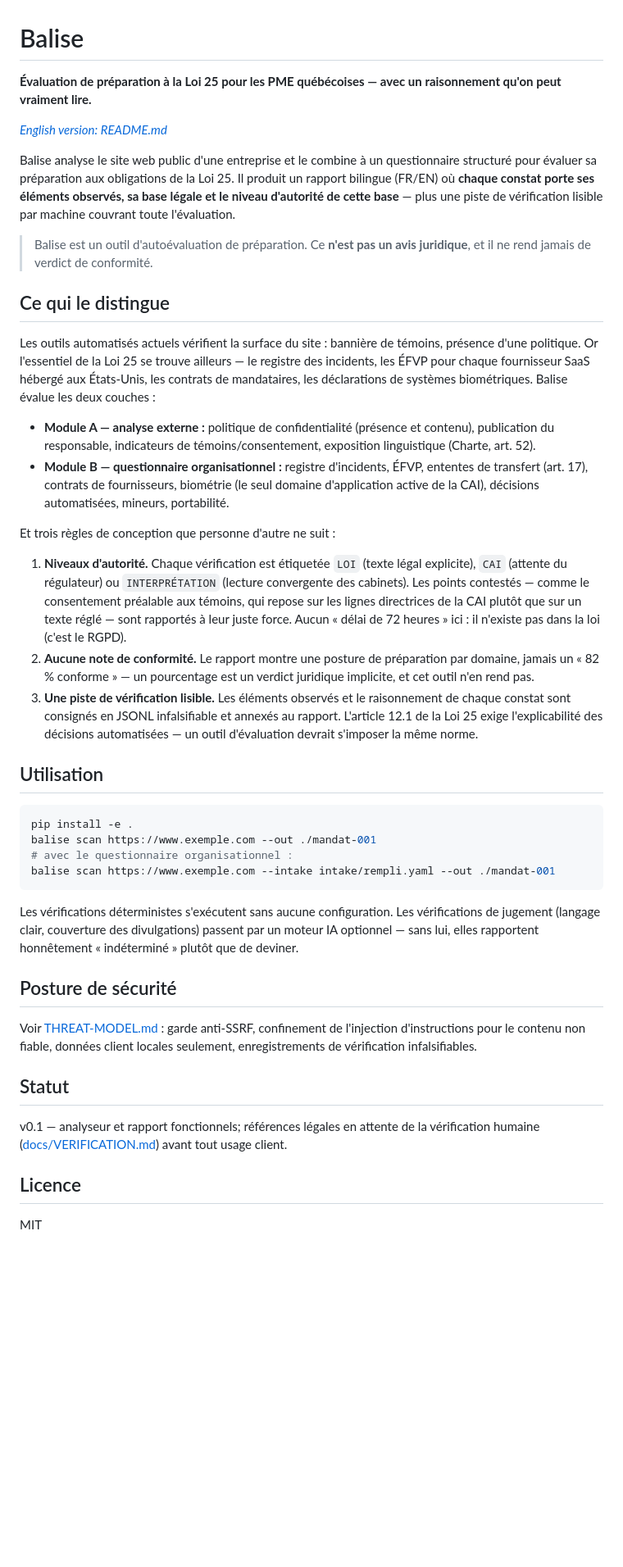
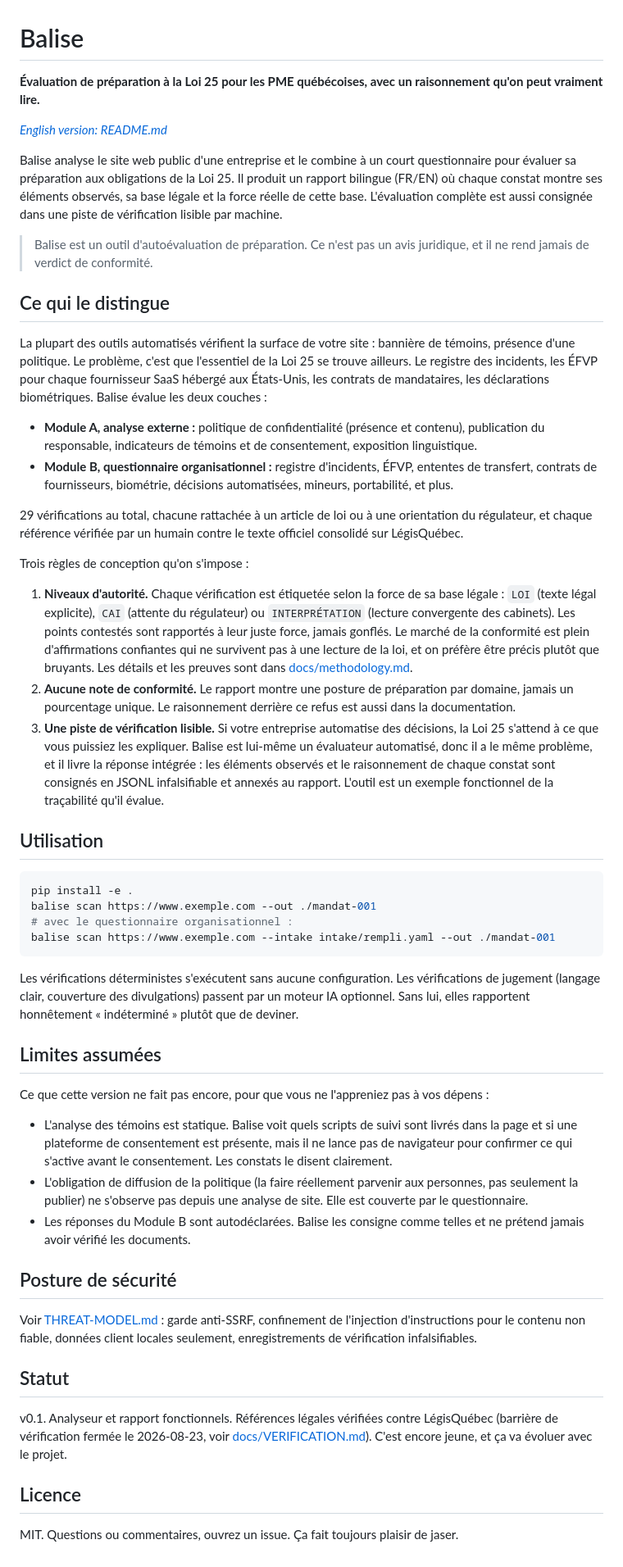
Before and after one commit to Acquiredl/balise, a Markdown page: README.fr.md, the part around the change. Shown at 82% size. GitHub-like rendering; blank space fills up the shorter version.

````diff
--- a/README.fr.md
+++ b/README.fr.md
@@ -1,25 +1,27 @@
 # Balise
 
-**Évaluation de préparation à la Loi 25 pour les PME québécoises — avec un raisonnement qu'on peut vraiment lire.**
+**Évaluation de préparation à la Loi 25 pour les PME québécoises, avec un raisonnement qu'on peut vraiment lire.**
 
 *[English version: README.md](README.md)*
 
-Balise analyse le site web public d'une entreprise et le combine à un questionnaire structuré pour évaluer sa préparation aux obligations de la Loi 25. Il produit un rapport bilingue (FR/EN) où **chaque constat porte ses éléments observés, sa base légale et le niveau d'autorité de cette base** — plus une piste de vérification lisible par machine couvrant toute l'évaluation.
+Balise analyse le site web public d'une entreprise et le combine à un court questionnaire pour évaluer sa préparation aux obligations de la Loi 25. Il produit un rapport bilingue (FR/EN) où chaque constat montre ses éléments observés, sa base légale et la force réelle de cette base. L'évaluation complète est aussi consignée dans une piste de vérification lisible par machine.
 
-> Balise est un outil d'autoévaluation de préparation. Ce **n'est pas un avis juridique**, et il ne rend jamais de verdict de conformité.
+> Balise est un outil d'autoévaluation de préparation. Ce n'est pas un avis juridique, et il ne rend jamais de verdict de conformité.
 
 ## Ce qui le distingue
 
-Les outils automatisés actuels vérifient la surface du site : bannière de témoins, présence d'une politique. Or l'essentiel de la Loi 25 se trouve ailleurs — le registre des incidents, les ÉFVP pour chaque fournisseur SaaS hébergé aux États-Unis, les contrats de mandataires, les déclarations de systèmes biométriques. Balise évalue les deux couches :
+La plupart des outils automatisés vérifient la surface de votre site : bannière de témoins, présence d'une politique. Le problème, c'est que l'essentiel de la Loi 25 se trouve ailleurs. Le registre des incidents, les ÉFVP pour chaque fournisseur SaaS hébergé aux États-Unis, les contrats de mandataires, les déclarations biométriques. Balise évalue les deux couches :
 
-- **Module A — analyse externe :** politique de confidentialité (présence et contenu), publication du responsable, indicateurs de témoins/consentement, exposition linguistique (Charte, art. 52).
-- **Module B — questionnaire organisationnel :** registre d'incidents, ÉFVP, ententes de transfert (art. 17), contrats de fournisseurs, biométrie (le seul domaine d'application active de la CAI), décisions automatisées, mineurs, portabilité.
+- **Module A, analyse externe :** politique de confidentialité (présence et contenu), publication du responsable, indicateurs de témoins et de consentement, exposition linguistique.
+- **Module B, questionnaire organisationnel :** registre d'incidents, ÉFVP, ententes de transfert, contrats de fournisseurs, biométrie, décisions automatisées, mineurs, portabilité, et plus.
 
-Et trois règles de conception que personne d'autre ne suit :
+29 vérifications au total, chacune rattachée à un article de loi ou à une orientation du régulateur, et chaque référence vérifiée par un humain contre le texte officiel consolidé sur LégisQuébec.
 
-1. **Niveaux d'autorité.** Chaque vérification est étiquetée `LOI` (texte légal explicite), `CAI` (attente du régulateur) ou `INTERPRÉTATION` (lecture convergente des cabinets). Les points contestés — comme le consentement préalable aux témoins, qui repose sur les lignes directrices de la CAI plutôt que sur un texte réglé — sont rapportés à leur juste force. Aucun « délai de 72 heures » ici : il n'existe pas dans la loi (c'est le RGPD).
-2. **Aucune note de conformité.** Le rapport montre une posture de préparation par domaine, jamais un « 82 % conforme » — un pourcentage est un verdict juridique implicite, et cet outil n'en rend pas.
-3. **Une piste de vérification lisible.** Les éléments observés et le raisonnement de chaque constat sont consignés en JSONL infalsifiable et annexés au rapport. L'article 12.1 de la Loi 25 exige l'explicabilité des décisions automatisées — un outil d'évaluation devrait s'imposer la même norme.
+Trois règles de conception qu'on s'impose :
+
+1. **Niveaux d'autorité.** Chaque vérification est étiquetée selon la force de sa base légale : `LOI` (texte légal explicite), `CAI` (attente du régulateur) ou `INTERPRÉTATION` (lecture convergente des cabinets). Les points contestés sont rapportés à leur juste force, jamais gonflés. Le marché de la conformité est plein d'affirmations confiantes qui ne survivent pas à une lecture de la loi, et on préfère être précis plutôt que bruyants. Les détails et les preuves sont dans [docs/methodology.md](docs/methodology.md).
+2. **Aucune note de conformité.** Le rapport montre une posture de préparation par domaine, jamais un pourcentage unique. Le raisonnement derrière ce refus est aussi dans la documentation.
+3. **Une piste de vérification lisible.** Si votre entreprise automatise des décisions, la Loi 25 s'attend à ce que vous puissiez les expliquer. Balise est lui-même un évaluateur automatisé, donc il a le même problème, et il livre la réponse intégrée : les éléments observés et le raisonnement de chaque constat sont consignés en JSONL infalsifiable et annexés au rapport. L'outil est un exemple fonctionnel de la traçabilité qu'il évalue.
 
 ## Utilisation
 
@@ -30,7 +32,15 @@ balise scan https://www.exemple.com --out ./mandat-001
 balise scan https://www.exemple.com --intake intake/rempli.yaml --out ./mandat-001
 ```
 
-Les vérifications déterministes s'exécutent sans aucune configuration. Les vérifications de jugement (langage clair, couverture des divulgations) passent par un moteur IA optionnel — sans lui, elles rapportent honnêtement « indéterminé » plutôt que de deviner.
+Les vérifications déterministes s'exécutent sans aucune configuration. Les vérifications de jugement (langage clair, couverture des divulgations) passent par un moteur IA optionnel. Sans lui, elles rapportent honnêtement « indéterminé » plutôt que de deviner.
+
+## Limites assumées
+
+Ce que cette version ne fait pas encore, pour que vous ne l'appreniez pas à vos dépens :
+
+- L'analyse des témoins est statique. Balise voit quels scripts de suivi sont livrés dans la page et si une plateforme de consentement est présente, mais il ne lance pas de navigateur pour confirmer ce qui s'active avant le consentement. Les constats le disent clairement.
+- L'obligation de diffusion de la politique (la faire réellement parvenir aux personnes, pas seulement la publier) ne s'observe pas depuis une analyse de site. Elle est couverte par le questionnaire.
+- Les réponses du Module B sont autodéclarées. Balise les consigne comme telles et ne prétend jamais avoir vérifié les documents.
 
 ## Posture de sécurité
 
@@ -38,8 +48,8 @@ Voir [THREAT-MODEL.md](THREAT-MODEL.md) : garde anti-SSRF, confinement de l'inje
 
 ## Statut
 
-v0.1 — analyseur et rapport fonctionnels; références légales en attente de la vérification humaine ([docs/VERIFICATION.md](docs/VERIFICATION.md)) avant tout usage client.
+v0.1. Analyseur et rapport fonctionnels. Références légales vérifiées contre LégisQuébec (barrière de vérification fermée le 2026-08-23, voir [docs/VERIFICATION.md](docs/VERIFICATION.md)). C'est encore jeune, et ça va évoluer avec le projet.
 
 ## Licence
 
-MIT
+MIT. Questions ou commentaires, ouvrez un issue. Ça fait toujours plaisir de jaser.
````
Also changed, not shown: README.md (+24 -14 lines).
